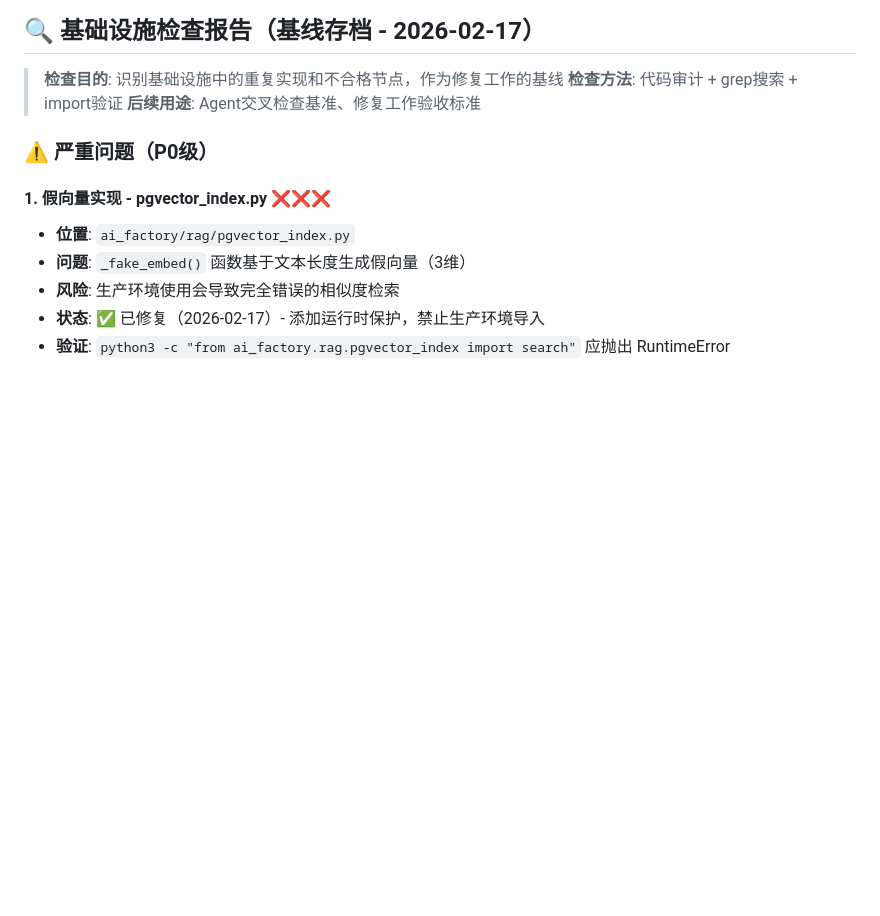
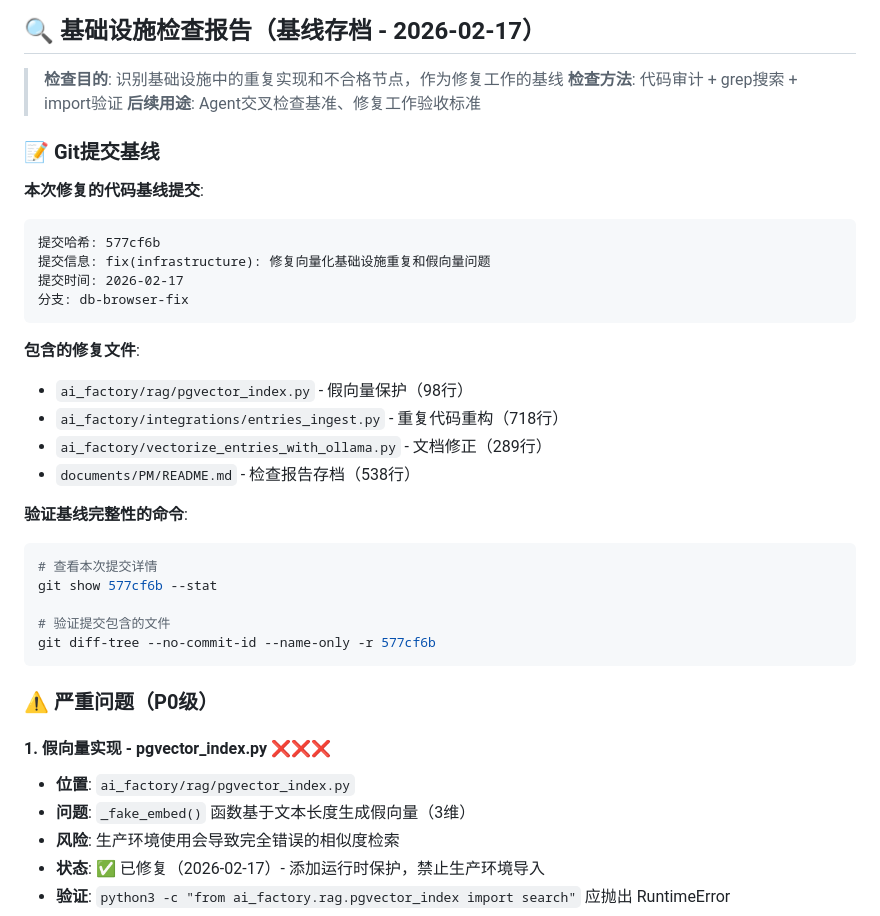
Before and after one commit to xm-fieldservice/server-all, a Markdown page: documents/PM/README.md, the part around the change. GitHub-like rendering; blank space fills up the shorter version.

Commit message:
docs(infrastructure): 在README中添加Git提交基线信息
在基础设施检查报告中添加Git提交基线信息，包括：
- 提交哈希: 577cf6b
- 提交文件列表和行数统计
- 验证基线完整性的命令示例

这为后续的Agent交叉检查提供了明确的代码基线参考。

Refs: 577cf6b

````diff
--- a/documents/PM/README.md
+++ b/documents/PM/README.md
@@ -72,6 +72,31 @@ DashScope向量化: 正常 ✅
 > **检查目的**: 识别基础设施中的重复实现和不合格节点，作为修复工作的基线
 > **检查方法**: 代码审计 + grep搜索 + import验证
 > **后续用途**: Agent交叉检查基准、修复工作验收标准
+
+### 📝 Git提交基线
+
+**本次修复的代码基线提交**:
+```
+提交哈希: 577cf6b
+提交信息: fix(infrastructure): 修复向量化基础设施重复和假向量问题
+提交时间: 2026-02-17
+分支: db-browser-fix
+```
+
+**包含的修复文件**:
+- `ai_factory/rag/pgvector_index.py` - 假向量保护（98行）
+- `ai_factory/integrations/entries_ingest.py` - 重复代码重构（718行）
+- `ai_factory/vectorize_entries_with_ollama.py` - 文档修正（289行）
+- `documents/PM/README.md` - 检查报告存档（538行）
+
+**验证基线完整性的命令**:
+```bash
+# 查看本次提交详情
+git show 577cf6b --stat
+
+# 验证提交包含的文件
+git diff-tree --no-commit-id --name-only -r 577cf6b
+```
 
 ### ⚠️ 严重问题（P0级）
 
````
